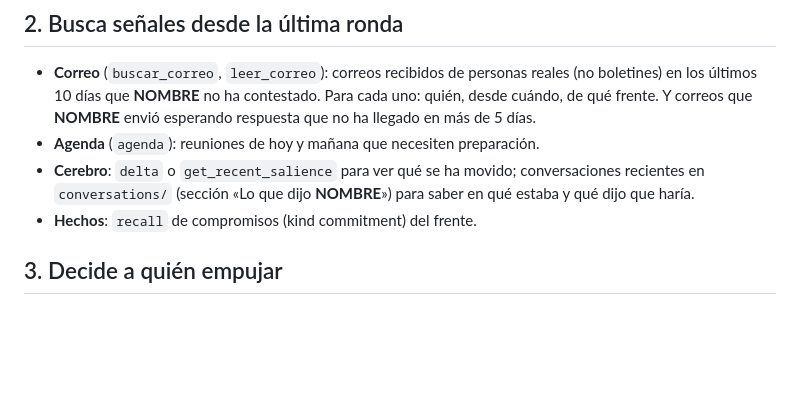
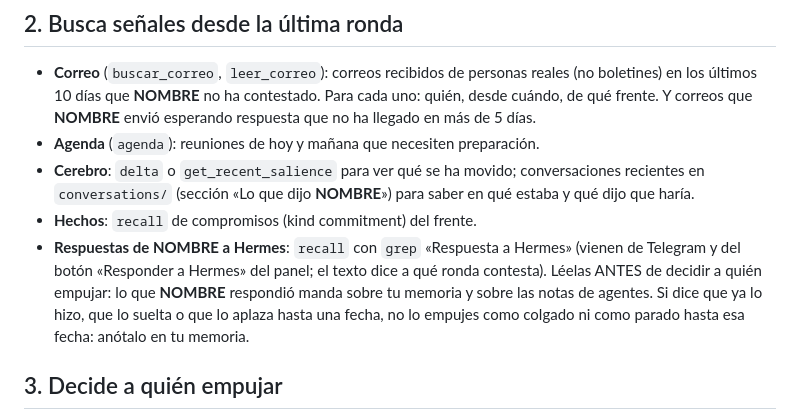
Before and after one commit to manuelpedrobm-hash/gbrain-app, a Markdown page: agente-hermes/empuje.md, the part around the change. GitHub-like rendering; blank space fills up the shorter version.

```diff
--- a/agente-hermes/empuje.md
+++ b/agente-hermes/empuje.md
@@ -12,6 +12,7 @@ Mira en tu memoria (herramienta memory) la lista de frentes que llevas y lo que
 - **Agenda** (`agenda`): reuniones de hoy y mañana que necesiten preparación.
 - **Cerebro**: `delta` o `get_recent_salience` para ver qué se ha movido; conversaciones recientes en `conversations/` (sección «Lo que dijo __NOMBRE__») para saber en qué estaba y qué dijo que haría.
 - **Hechos**: `recall` de compromisos (kind commitment) del frente.
+- **Respuestas de __NOMBRE__ a Hermes**: `recall` con `grep` «Respuesta a Hermes» (vienen de Telegram y del botón «Responder a Hermes» del panel; el texto dice a qué ronda contesta). Léelas ANTES de decidir a quién empujar: lo que __NOMBRE__ respondió manda sobre tu memoria y sobre las notas de agentes. Si dice que ya lo hizo, que lo suelta o que lo aplaza hasta una fecha, no lo empujes como colgado ni como parado hasta esa fecha: anótalo en tu memoria.
 
 ## 3. Decide a quién empujar
 Para cada frente, compara con tu estado: ¿ha avanzado? Un frente sin señales en 3 días laborables está **parado**. Uno con un plazo en menos de 14 días y poco avance está **en riesgo**. Una persona esperando respuesta más de 3 días es un **hilo colgado**.
```
Also changed, not shown: README.md (+4 -2 lines), agente-telegram/CLAUDE.md (+21 -0 lines), docs/capturas/01-hoy.png, 9 other files.
